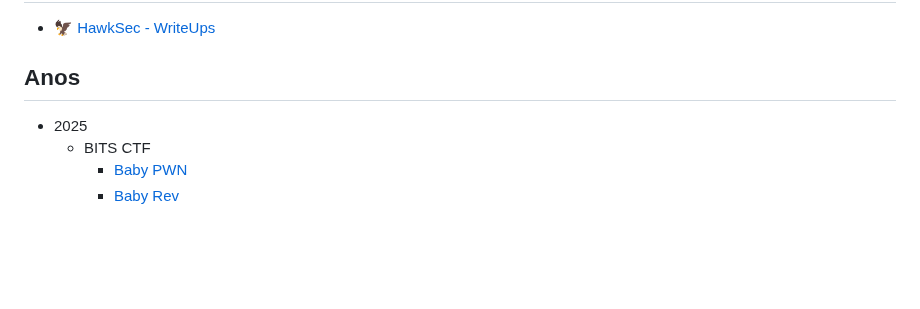
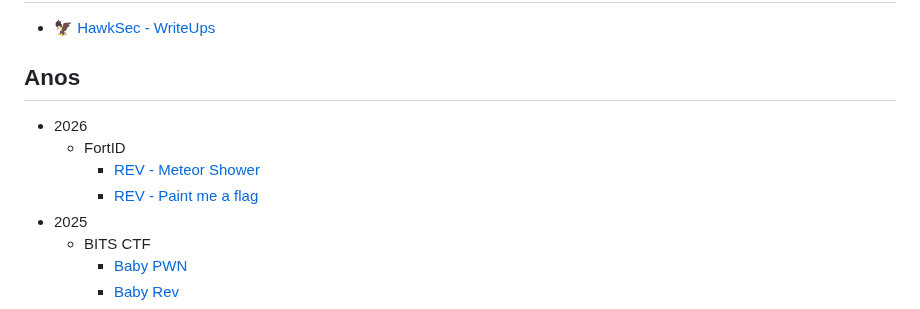
Before and after one commit to HawkSecUnifei/Writeups, a Markdown page: SUMMARY.md, the part around the change. GitHub-like rendering; blank space fills up the shorter version.

Commit message:
add: FortID write-ups.

```diff
--- a/SUMMARY.md
+++ b/SUMMARY.md
@@ -4,7 +4,10 @@
 - [🦅 HawkSec - WriteUps](README.md)
 
 ## Anos
-
+- 2026
+  - FortID
+    - [REV - Meteor Shower](2026/FortID_CTF/Rev-Meteor-Shower/README.md)
+    - [REV - Paint me a flag](2026/FortID_CTF/Rev-Paint_me_a_flag/README.md)
 - 2025
   - BITS CTF
     - [Baby PWN](2025/BITS_CTF/Baby-PWN/README.md)
```
